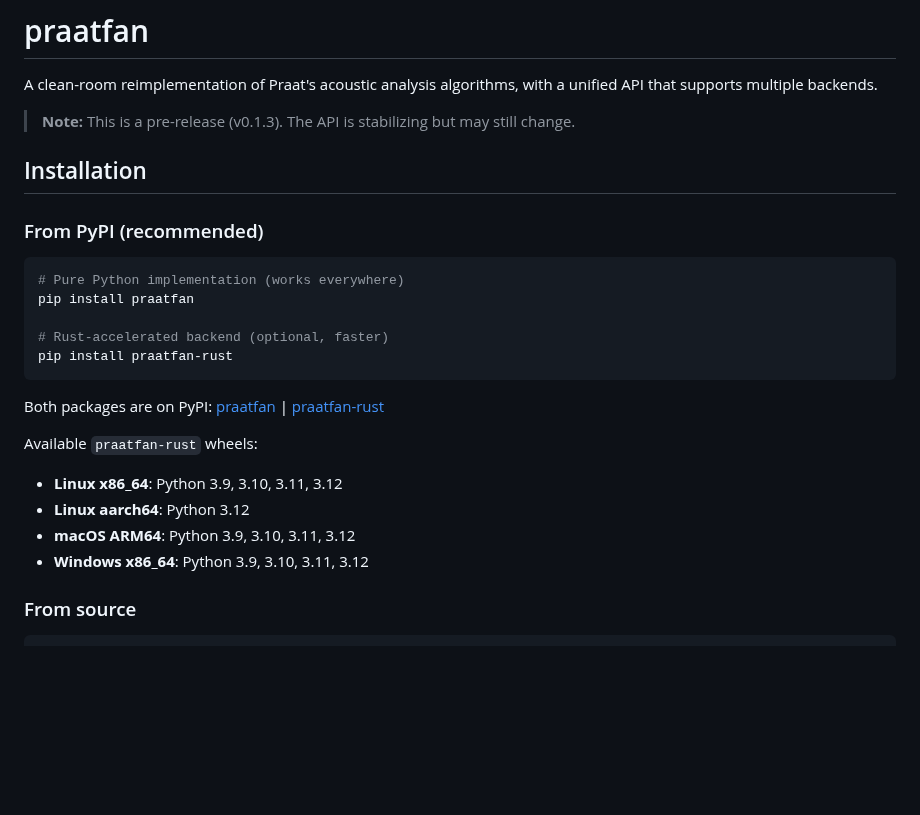
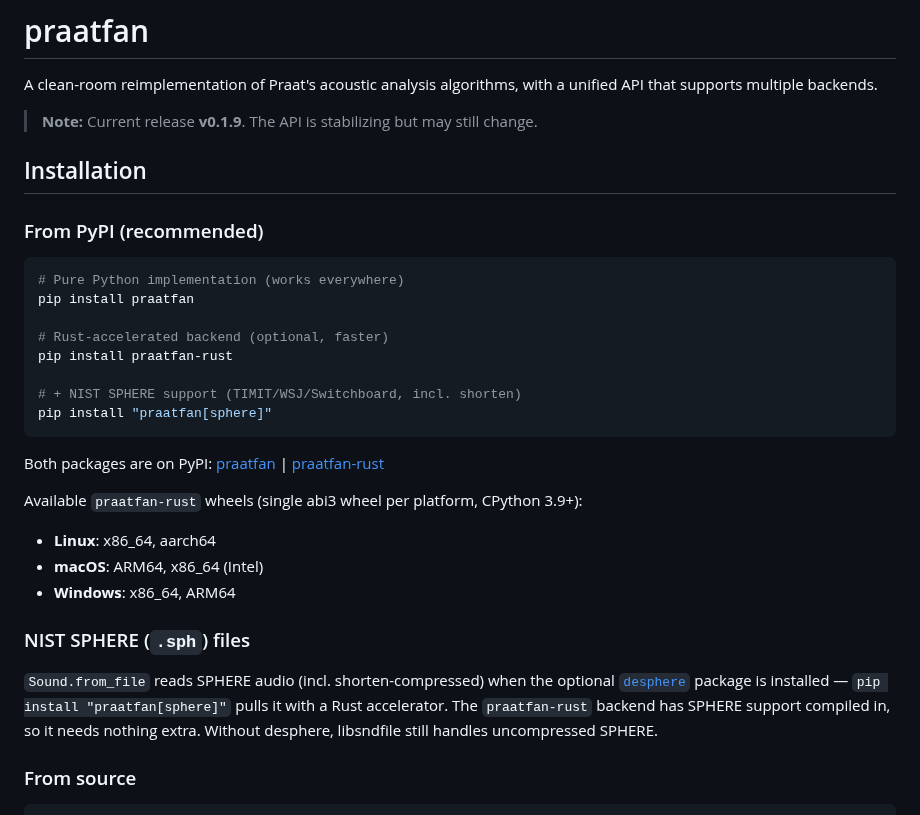
Before and after one commit to ucpresearch/praatfan-core-clean, a Markdown page: README.md, the part around the change. GitHub-like rendering; blank space fills up the shorter version.

````diff
--- a/README.md
+++ b/README.md
@@ -2,7 +2,7 @@
 
 A clean-room reimplementation of Praat's acoustic analysis algorithms, with a unified API that supports multiple backends.
 
-> **Note:** This is a pre-release (v0.1.3). The API is stabilizing but may still change.
+> **Note:** Current release **v0.1.9**. The API is stabilizing but may still change.
 
 ## Installation
 
@@ -14,15 +14,25 @@ pip install praatfan
 
 # Rust-accelerated backend (optional, faster)
 pip install praatfan-rust
+
+# + NIST SPHERE support (TIMIT/WSJ/Switchboard, incl. shorten)
+pip install "praatfan[sphere]"
 ```
 
 Both packages are on PyPI: [praatfan](https://pypi.org/project/praatfan/) | [praatfan-rust](https://pypi.org/project/praatfan-rust/)
 
-Available `praatfan-rust` wheels:
-- **Linux x86_64**: Python 3.9, 3.10, 3.11, 3.12
-- **Linux aarch64**: Python 3.12
-- **macOS ARM64**: Python 3.9, 3.10, 3.11, 3.12
-- **Windows x86_64**: Python 3.9, 3.10, 3.11, 3.12
+Available `praatfan-rust` wheels (single abi3 wheel per platform, CPython 3.9+):
+- **Linux**: x86_64, aarch64
+- **macOS**: ARM64, x86_64 (Intel)
+- **Windows**: x86_64, ARM64
+
+### NIST SPHERE (`.sph`) files
+
+`Sound.from_file` reads SPHERE audio (incl. shorten-compressed) when the optional
+[`desphere`](https://pypi.org/project/desphere/) package is installed —
+`pip install "praatfan[sphere]"` pulls it with a Rust accelerator. The
+`praatfan-rust` backend has SPHERE support compiled in, so it needs nothing extra.
+Without desphere, libsndfile still handles uncompressed SPHERE.
 
 ### From source
 
````
Also changed, not shown: CLAUDE.md (+32 -4 lines).
